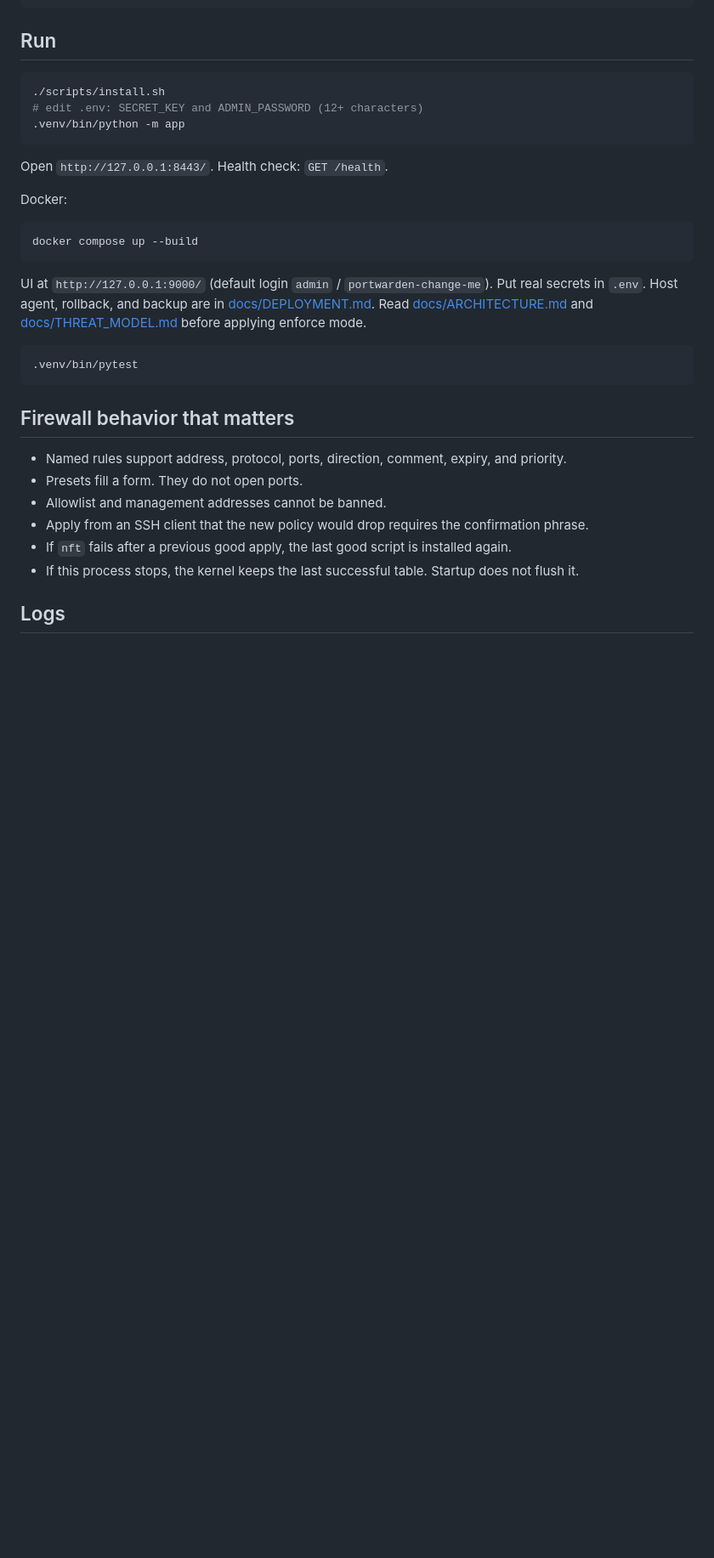
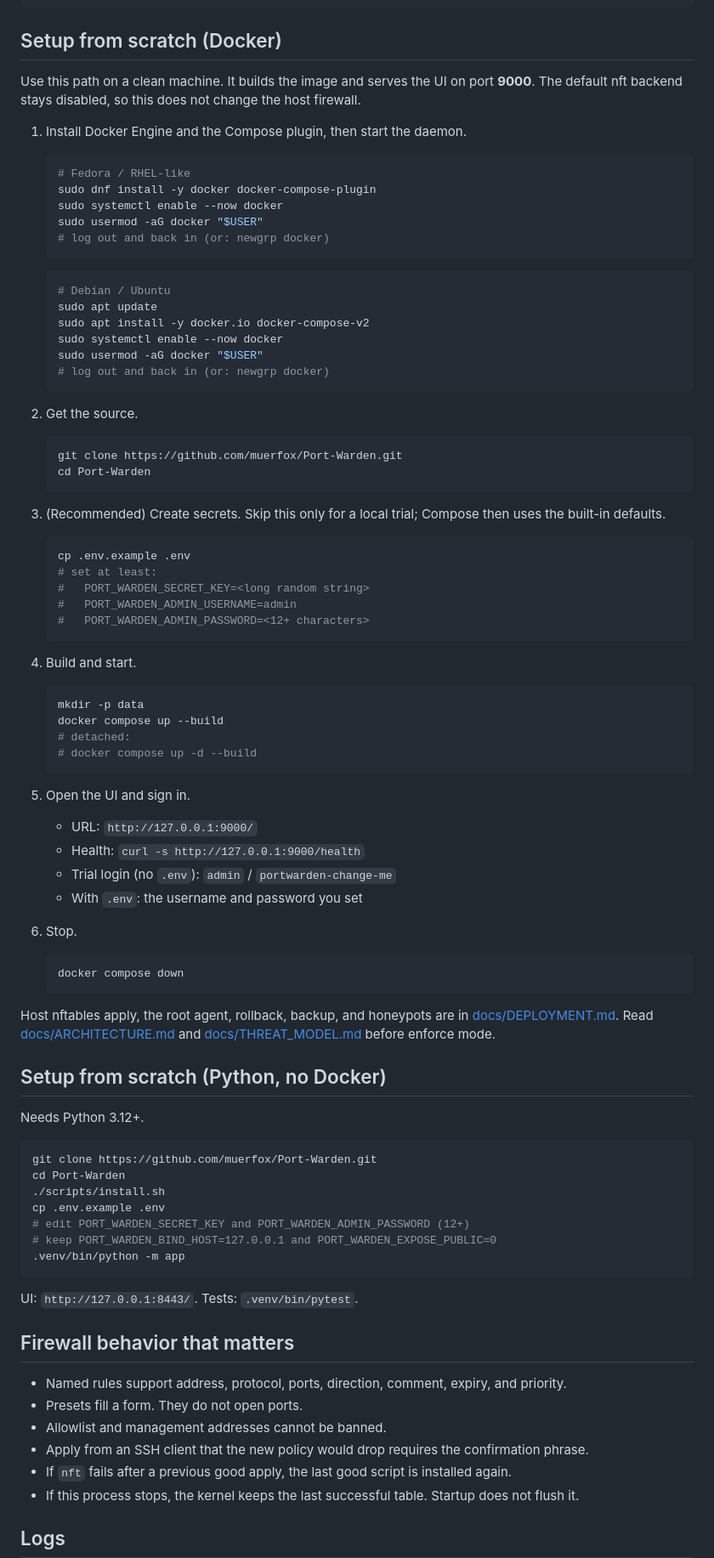
Before and after one commit to muerfox/Port-Warden, a Markdown page: README.md, the part around the change. Shown at 85% size. Drawn GitHub-style; blank space fills up the shorter version.

Commit message:
Document a from-scratch setup path in the README.
Walk through Docker install, clone, secrets, and compose up so a clean machine can reach the UI on port 9000, and include the non-Docker Python path.

Co-authored-by: Cursor <cursoragent@cursor.com>

````diff
--- a/README.md
+++ b/README.md
@@ -29,27 +29,85 @@ scripts/             install, uninstall, rollback, backup, restore
 tests/
 ```
 
-## Run
+## Setup from scratch (Docker)
+
+Use this path on a clean machine. It builds the image and serves the UI on port **9000**. The default nft backend stays disabled, so this does not change the host firewall.
+
+1. Install Docker Engine and the Compose plugin, then start the daemon.
+
+   ```bash
+   # Fedora / RHEL-like
+   sudo dnf install -y docker docker-compose-plugin
+   sudo systemctl enable --now docker
+   sudo usermod -aG docker "$USER"
+   # log out and back in (or: newgrp docker)
+   ```
+
+   ```bash
+   # Debian / Ubuntu
+   sudo apt update
+   sudo apt install -y docker.io docker-compose-v2
+   sudo systemctl enable --now docker
+   sudo usermod -aG docker "$USER"
+   # log out and back in (or: newgrp docker)
+   ```
+
+2. Get the source.
+
+   ```bash
+   git clone https://github.com/muerfox/Port-Warden.git
+   cd Port-Warden
+   ```
+
+3. (Recommended) Create secrets. Skip this only for a local trial; Compose then uses the built-in defaults.
+
+   ```bash
+   cp .env.example .env
+   # set at least:
+   #   PORT_WARDEN_SECRET_KEY=<long random string>
+   #   PORT_WARDEN_ADMIN_USERNAME=admin
+   #   PORT_WARDEN_ADMIN_PASSWORD=<12+ characters>
+   ```
+
+4. Build and start.
+
+   ```bash
+   mkdir -p data
+   docker compose up --build
+   # detached:
+   # docker compose up -d --build
+   ```
+
+5. Open the UI and sign in.
+
+   - URL: `http://127.0.0.1:9000/`
+   - Health: `curl -s http://127.0.0.1:9000/health`
+   - Trial login (no `.env`): `admin` / `portwarden-change-me`
+   - With `.env`: the username and password you set
+
+6. Stop.
+
+   ```bash
+   docker compose down
+   ```
+
+Host nftables apply, the root agent, rollback, backup, and honeypots are in [docs/DEPLOYMENT.md](docs/DEPLOYMENT.md). Read [docs/ARCHITECTURE.md](docs/ARCHITECTURE.md) and [docs/THREAT_MODEL.md](docs/THREAT_MODEL.md) before enforce mode.
+
+## Setup from scratch (Python, no Docker)
+
+Needs Python 3.12+.
 
 ```bash
+git clone https://github.com/muerfox/Port-Warden.git
+cd Port-Warden
 ./scripts/install.sh
-# edit .env: SECRET_KEY and ADMIN_PASSWORD (12+ characters)
+cp .env.example .env
+# edit PORT_WARDEN_SECRET_KEY and PORT_WARDEN_ADMIN_PASSWORD (12+)
+# keep PORT_WARDEN_BIND_HOST=127.0.0.1 and PORT_WARDEN_EXPOSE_PUBLIC=0
 .venv/bin/python -m app
 ```
 
-Open `http://127.0.0.1:8443/`. Health check: `GET /health`.
-
-Docker:
-
-```bash
-docker compose up --build
-```
-
-UI at `http://127.0.0.1:9000/` (default login `admin` / `portwarden-change-me`). Put real secrets in `.env`. Host agent, rollback, and backup are in [docs/DEPLOYMENT.md](docs/DEPLOYMENT.md). Read [docs/ARCHITECTURE.md](docs/ARCHITECTURE.md) and [docs/THREAT_MODEL.md](docs/THREAT_MODEL.md) before applying enforce mode.
-
-```bash
-.venv/bin/pytest
-```
+UI: `http://127.0.0.1:8443/`. Tests: `.venv/bin/pytest`.
 
 ## Firewall behavior that matters
 
````
